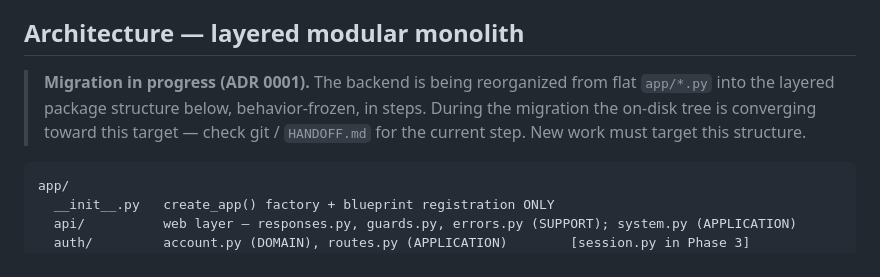
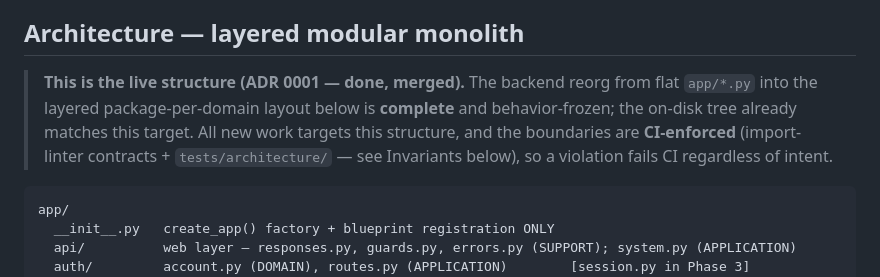
Before and after one commit to cook-with-claude/Nexuslink, a Markdown page: CLAUDE.md, the part around the change. GitHub-like rendering.

````diff
--- a/CLAUDE.md
+++ b/CLAUDE.md
@@ -18,10 +18,11 @@ vanilla no-build SPA frontend.
 
 ## Architecture — layered modular monolith
 
-> **Migration in progress (ADR 0001).** The backend is being reorganized from flat `app/*.py` into the
-> layered package structure below, behavior-frozen, in steps. During the migration the on-disk tree is
-> converging toward this target — check git / `HANDOFF.md` for the current step. New work must target
-> this structure.
+> **This is the live structure (ADR 0001 — done, merged).** The backend reorg from flat `app/*.py`
+> into the layered package-per-domain layout below is **complete** and behavior-frozen; the on-disk
+> tree already matches this target. All new work targets this structure, and the boundaries are
+> **CI-enforced** (import-linter contracts + `tests/architecture/` — see Invariants below), so a
+> violation fails CI regardless of intent.
 
 ```
 app/
````
Also changed, not shown: AGENTS.md (added, +55 -0 lines).
